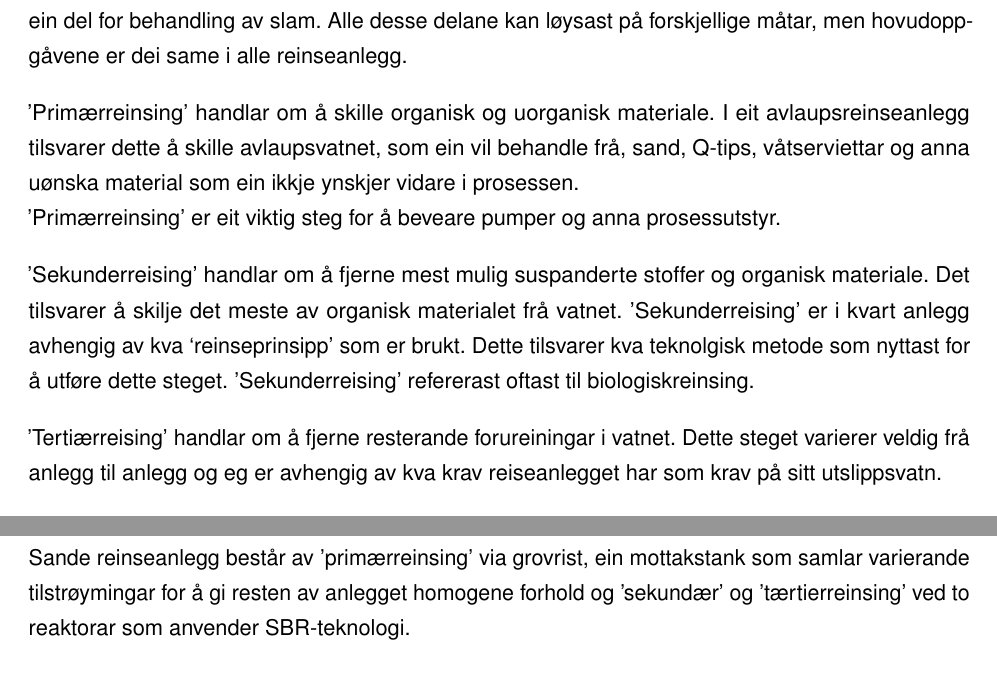
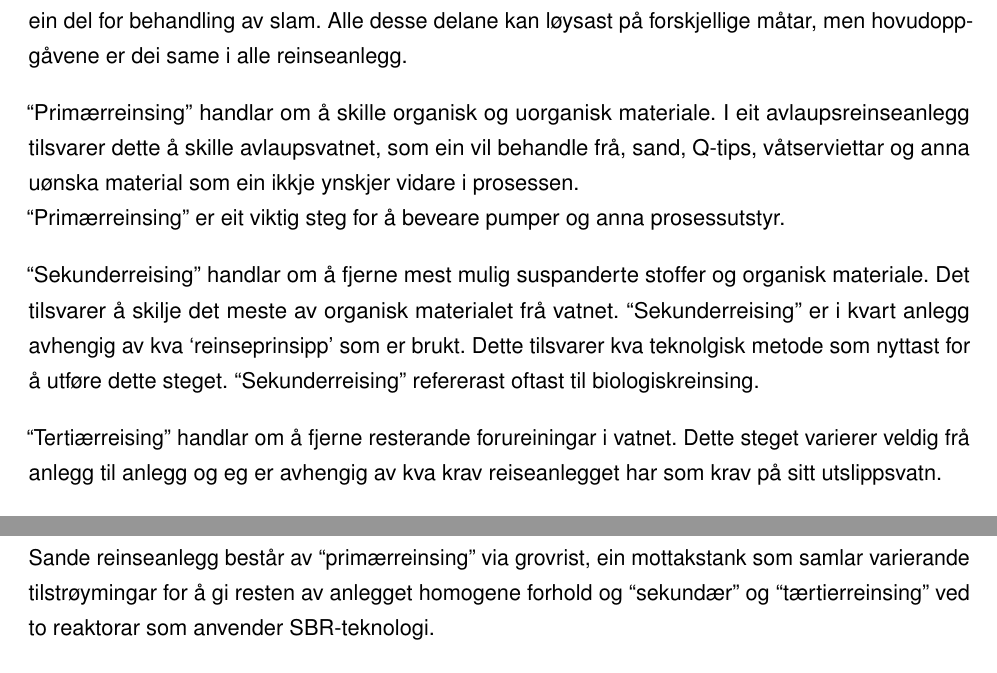
Before and after one commit to PeterSkaar/RA200-Bachelor, a LaTeX document (Latex1/bachelor_hvl.tex, which reads Latex1/Tekst/Kapittel6 - Anleggets Verkemåte/6.1 - Generell Virkemåte.tex, Latex1/Tekst/Kapittel6 - Anleggets Verkemåte/6.3 - Teoretisk Virkemåte.tex): two parts of pages 16 and 18 of 64, joined at a grey line, cut so that both start at the same text. Compiled offline with pdfLaTeX; a missing font is replaced by an installed copy or a similar font.

Commit message:
- Litt småfiks i dokumentet generelt

```diff
--- a/Latex1/Tekst/Kapittel6 - Anleggets Verkemåte/6.1 - Generell Virkemåte.tex
+++ b/Latex1/Tekst/Kapittel6 - Anleggets Verkemåte/6.1 - Generell Virkemåte.tex
@@ -5,19 +5,19 @@ samt ein del for behandling av slam.
 Alle desse delane kan løysast på forskjellige måtar, men hovudoppgåvene er dei same
 i alle reinseanlegg.
 
-'Primærreinsing' handlar om å skille organisk og uorganisk materiale.
+``Primærreinsing'' handlar om å skille organisk og uorganisk materiale.
 I eit avlaupsreinseanlegg tilsvarer dette å skille avlaupsvatnet,
 som ein vil behandle frå, sand, Q-tips, våtserviettar
 og anna uønska material som ein ikkje ynskjer vidare i prosessen. \newline
-'Primærreinsing' er eit viktig steg for å beveare pumper og anna prosessutstyr.
+``Primærreinsing'' er eit viktig steg for å beveare pumper og anna prosessutstyr.
 
-'Sekunderreising' handlar om å fjerne mest mulig suspanderte stoffer og organisk materiale.
+``Sekunderreising'' handlar om å fjerne mest mulig suspanderte stoffer og organisk materiale.
 Det tilsvarer å skilje det meste av organisk materialet frå vatnet.
-'Sekunderreising' er i kvart anlegg avhengig av kva `reinseprinsipp' som er brukt. Dette tilsvarer
+``Sekunderreising'' er i kvart anlegg avhengig av kva `reinseprinsipp' som er brukt. Dette tilsvarer
 kva teknolgisk metode som nyttast for å utføre dette steget.
-'Sekunderreising' refererast oftast til biologiskreinsing.
+``Sekunderreising'' refererast oftast til biologiskreinsing.
 
-'Tertiærreising' handlar om å fjerne resterande forureiningar i vatnet.
+``Tertiærreising'' handlar om å fjerne resterande forureiningar i vatnet.
 Dette steget varierer veldig frå anlegg til anlegg og eg er
 avhengig av kva krav reiseanlegget har som krav på sitt utslippsvatn.
 
--- a/Latex1/Tekst/Kapittel6 - Anleggets Verkemåte/6.3 - Teoretisk Virkemåte.tex
+++ b/Latex1/Tekst/Kapittel6 - Anleggets Verkemåte/6.3 - Teoretisk Virkemåte.tex
@@ -2,9 +2,9 @@
 \section{Praktisk Verkemåte}
 \thispagestyle{fancy}
 
-Sande reinseanlegg består av 'primærreinsing' via grovrist, ein mottakstank
+Sande reinseanlegg består av ``primærreinsing'' via grovrist, ein mottakstank
 som samlar varierande tilstrøymingar for å gi resten av anlegget homogene forhold og
-'sekundær' og 'tærtierreinsing' ved to reaktorar som anvender \gls{SBR}-teknologi.
+``sekundær'' og ``tærtierreinsing'' ved to reaktorar som anvender \gls{SBR}-teknologi.
 
 Avlaupsvatnet vil opphalde seg i eller på veg mot ein av desse fire hovuddelane medan det er i anlegget.
 Ferdig behandle avlaupsvatn blir drenert ut til elva Gaula.
```
Also changed, not shown: Latex1/Tekst/Kapittel3 - Innleiing/3.2 - Oppdragsgivar.tex (+1 -1 lines), Latex1/Tekst/Kapittel5 - Krav og mål/5.0 - Krav og mål.tex (+1 -1 lines), Latex1/Tekst/Kapittel6 - Anleggets Verkemåte/6.2 - Teknologisk Virkemåte.tex (+1 -1 lines), Latex1/Tekst/Kapittel6 - Anleggets Verkemåte/6.4 - Praktisk Virkemåte.tex (+1 -1 lines), Latex1/Tekst/Kapittel7 - Tillrettelegging for programmering/7.3 - SCD.tex (+1 -1 lines), Latex1/Tekst/Kapittel8 - Programmering/8.0 - Programmering.tex (+2 -2 lines), Latex1/Tekst/Kapittel8 - Programmering/8.1 - Programmering av blokker.tex (+6 -6 lines), Latex1/Tekst/Kapittel8 - Programmering/8.2 - Felles kode.tex (+2 -2 lines), Latex1/Tekst/Kapittel8 - Programmering/8.4 - Tilstandslogikk.tex (+1 -1 lines), Latex1/Tekst/Kapittel8 - Programmering/8.5 - Oppbygginga av programmet.tex (+1 -1 lines), Latex1/Tekst/Kapittel6 - Anleggets Verkemåte/6.3 - Teoretisk Virkemåte.tex (4 more changed lines).
